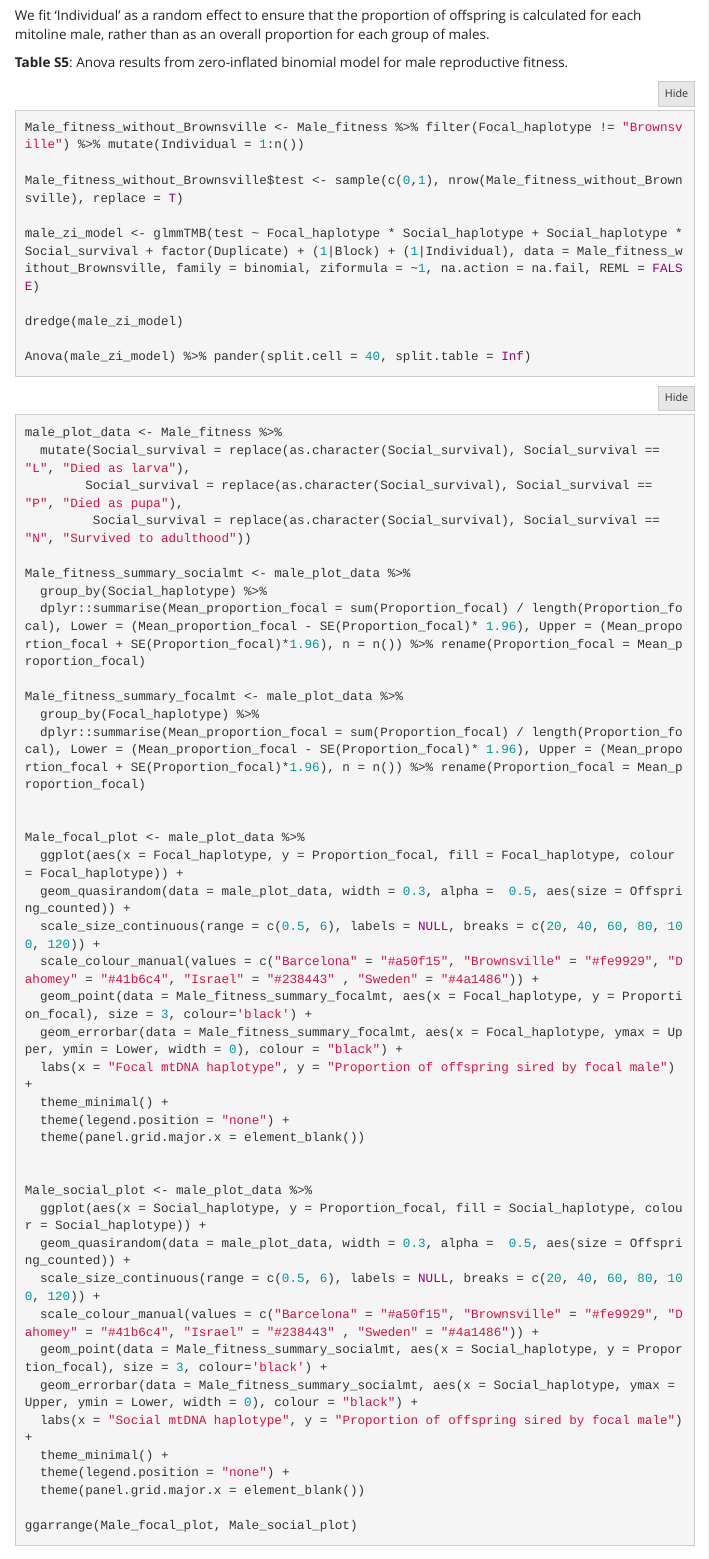
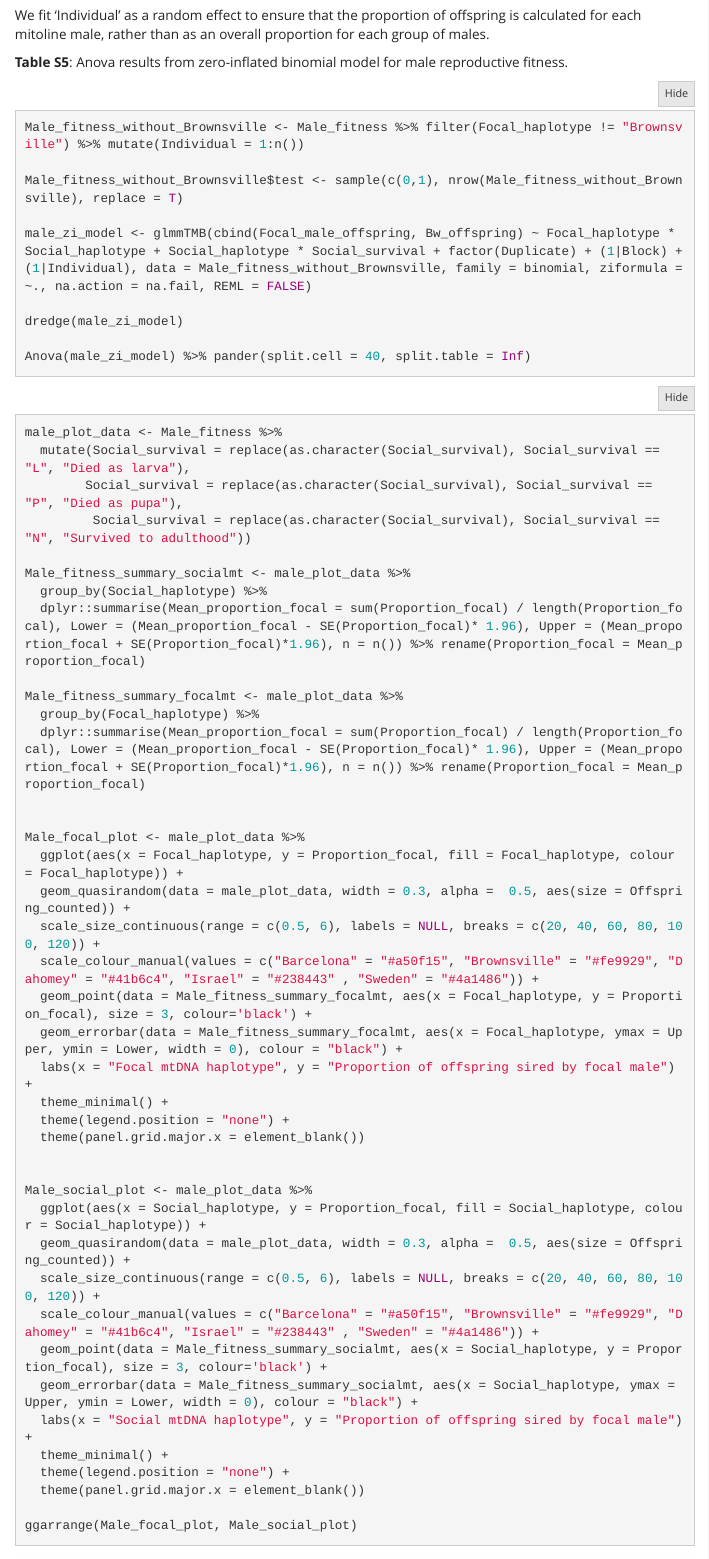
Before and after one commit to tomkeaney/male_mtDNA_evolution, an R Markdown document (male_mtDNA_evolution.Rmd): the page in a window 1100 px wide, from 13880 px down. Rendered offline with R 4.5, knitr and Pandoc, with nearby package versions; folded parts are opened; some code elsewhere in the file could not run offline; menus at the side of the page are left out.

Commit message:
Adjusting male model

```diff
--- a/male_mtDNA_evolution.Rmd
+++ b/male_mtDNA_evolution.Rmd
@@ -774,7 +774,7 @@ Male_fitness_without_Brownsville <- Male_fitness %>% filter(Focal_haplotype != "
 
 Male_fitness_without_Brownsville$test <- sample(c(0,1), nrow(Male_fitness_without_Brownsville), replace = T)
 
-male_zi_model <- glmmTMB(test ~ Focal_haplotype * Social_haplotype + Social_haplotype * Social_survival + factor(Duplicate) + (1|Block) + (1|Individual), data = Male_fitness_without_Brownsville, family = binomial, ziformula = ~1, na.action = na.fail, REML = FALSE)
+male_zi_model <- glmmTMB(cbind(Focal_male_offspring, Bw_offspring) ~ Focal_haplotype * Social_haplotype + Social_haplotype * Social_survival + factor(Duplicate) + (1|Block) + (1|Individual), data = Male_fitness_without_Brownsville, family = binomial, ziformula = ~., na.action = na.fail, REML = FALSE)
 
 dredge(male_zi_model)
 
```
Also changed, not shown: male_mtDNA_evolution.html.
